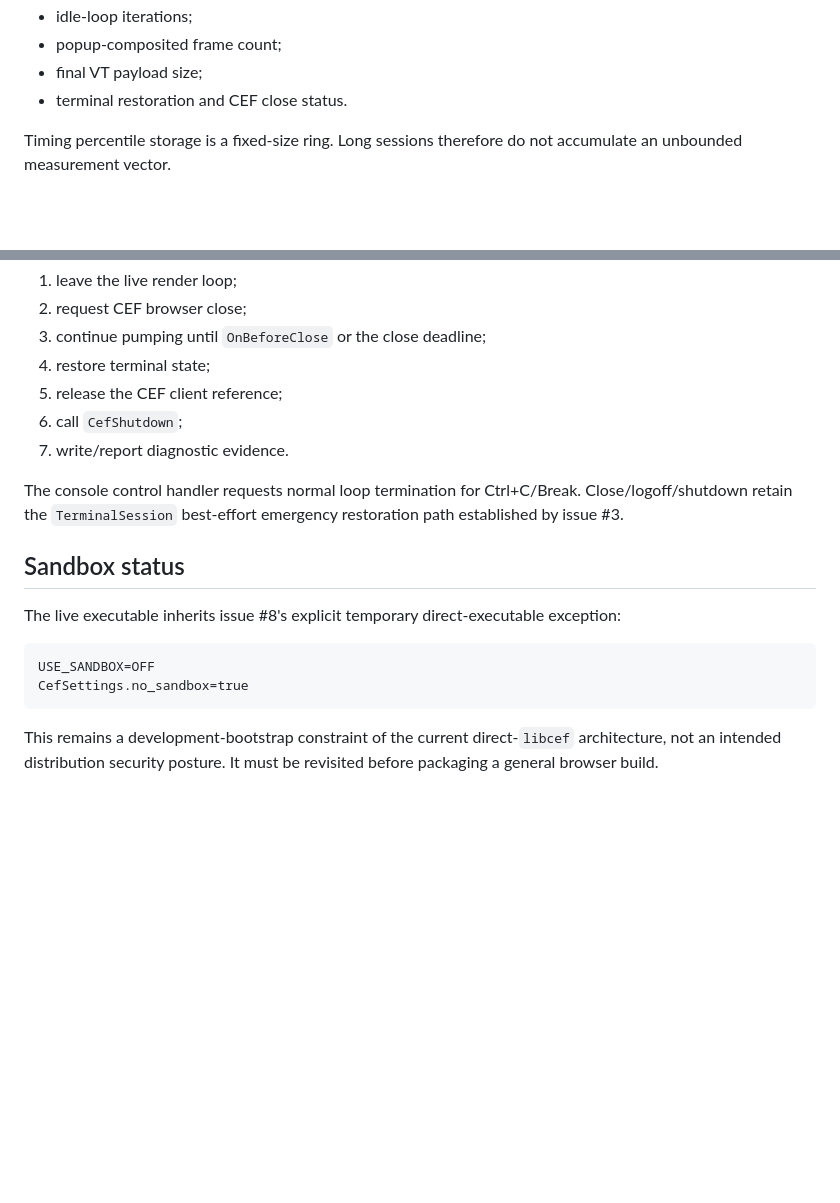
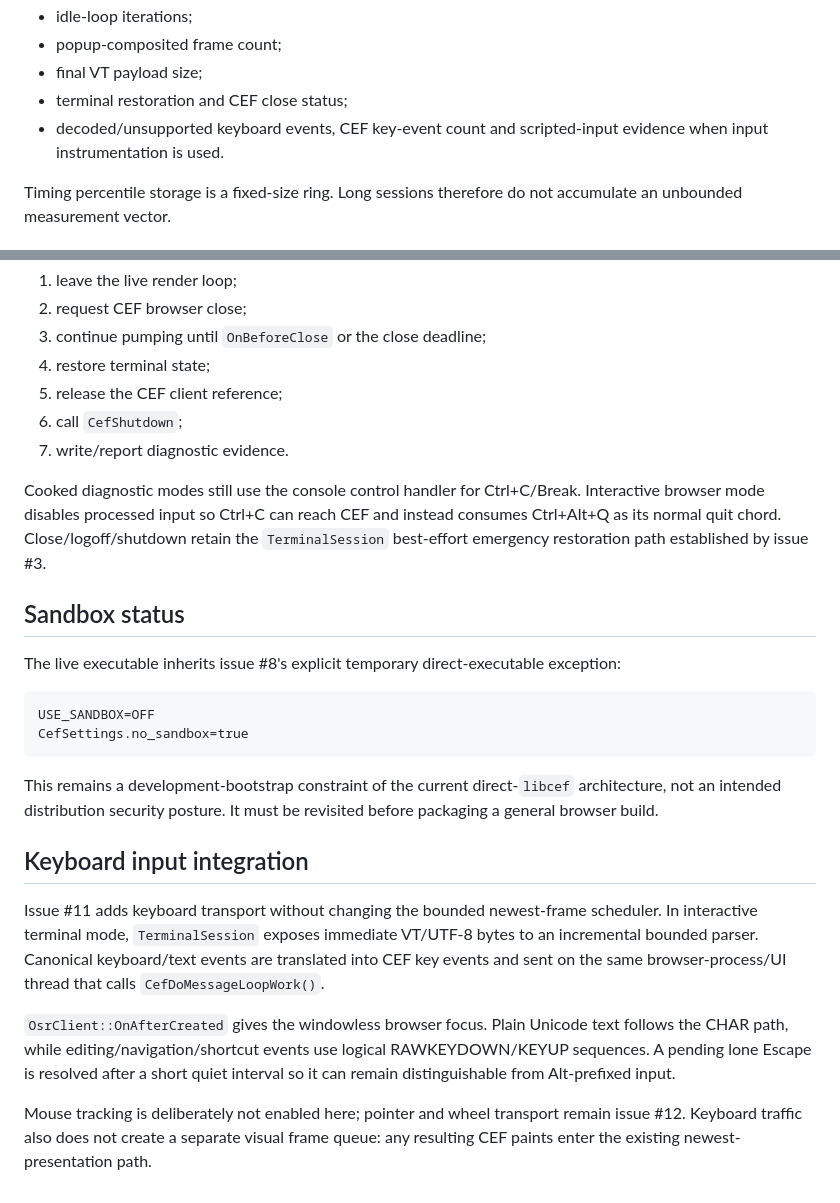
Before and after one commit to techrote/ASCIIomium, a Markdown page: docs/LIVE_PIPELINE.md, 2 parts joined by grey strips. GitHub-like rendering; blank space fills up the shorter version.

Commit message:
Reconcile live keyboard pipeline with #10

````diff
--- a/docs/LIVE_PIPELINE.md
+++ b/docs/LIVE_PIPELINE.md
@@ -162,7 +162,8 @@ The `asciiomium-live-v1` JSON report records:
 - idle-loop iterations;
 - popup-composited frame count;
 - final VT payload size;
-- terminal restoration and CEF close status.
+- terminal restoration and CEF close status;
+- decoded/unsupported keyboard events, CEF key-event count and scripted-input evidence when input instrumentation is used.
 
 Timing percentile storage is a fixed-size ring. Long sessions therefore do not accumulate an unbounded measurement vector.
 
@@ -178,7 +179,7 @@ Normal termination follows this order:
 6. call `CefShutdown`;
 7. write/report diagnostic evidence.
 
-The console control handler requests normal loop termination for Ctrl+C/Break. Close/logoff/shutdown retain the `TerminalSession` best-effort emergency restoration path established by issue #3.
+Cooked diagnostic modes still use the console control handler for Ctrl+C/Break. Interactive browser mode disables processed input so Ctrl+C can reach CEF and instead consumes Ctrl+Alt+Q as its normal quit chord. Close/logoff/shutdown retain the `TerminalSession` best-effort emergency restoration path established by issue #3.
 
 ## Sandbox status
 
@@ -190,3 +191,21 @@ CefSettings.no_sandbox=true
 ```
 
 This remains a development-bootstrap constraint of the current direct-`libcef` architecture, not an intended distribution security posture. It must be revisited before packaging a general browser build.
+
+
+## Keyboard input integration
+
+Issue #11 adds keyboard transport without changing the bounded newest-frame
+scheduler. In interactive terminal mode, `TerminalSession` exposes immediate
+VT/UTF-8 bytes to an incremental bounded parser. Canonical keyboard/text events
+are translated into CEF key events and sent on the same browser-process/UI
+thread that calls `CefDoMessageLoopWork()`.
+
+`OsrClient::OnAfterCreated` gives the windowless browser focus. Plain Unicode
+text follows the CHAR path, while editing/navigation/shortcut events use
+logical RAWKEYDOWN/KEYUP sequences. A pending lone Escape is resolved after a
+short quiet interval so it can remain distinguishable from Alt-prefixed input.
+
+Mouse tracking is deliberately not enabled here; pointer and wheel transport
+remain issue #12. Keyboard traffic also does not create a separate visual frame
+queue: any resulting CEF paints enter the existing newest-presentation path.
````
